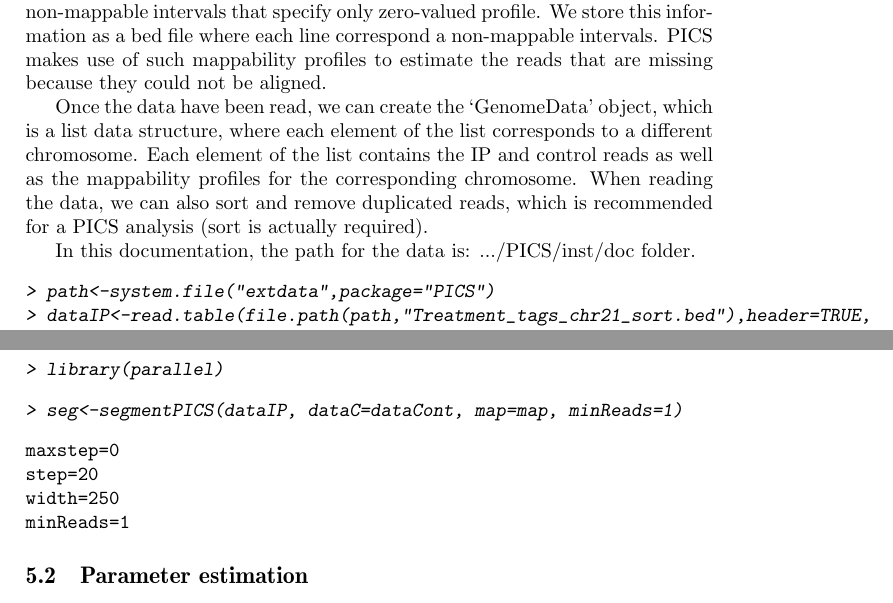
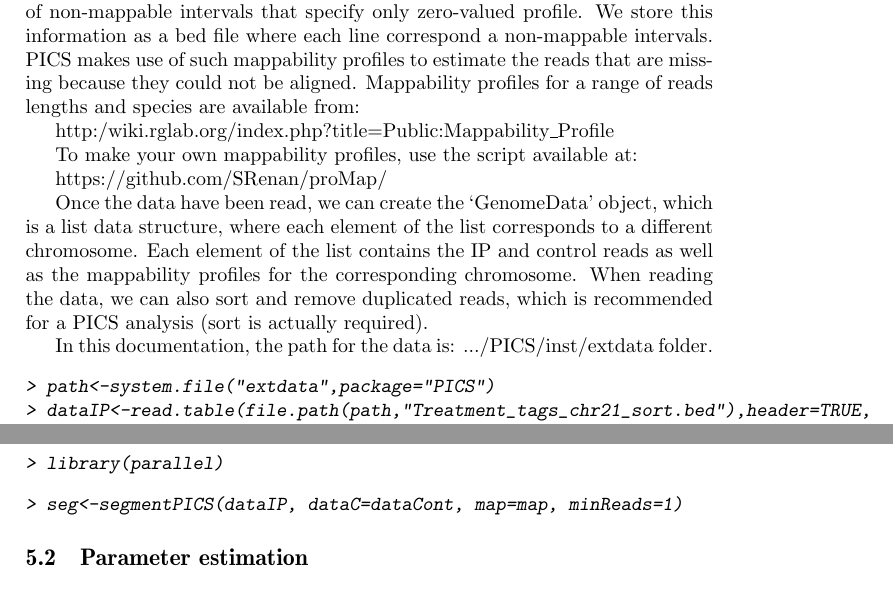
Before and after one commit to bioc/PICS, a LaTeX document (inst/doc/PICS.tex): two parts of pages 3 and 4 of 7, joined at a grey line, cut so that both start at the same text. Compiled offline with pdfLaTeX.

Commit message:
Updated to be consistent with PING Updated doc

```diff
--- a/inst/doc/PICS.tex
+++ b/inst/doc/PICS.tex
@@ -82,12 +83,18 @@ As with any package, you first need to load it with the following command
 \section{Data Input and Formating}
 The first step of the PICS pipeline consists of converting the aligned reads (from both IP and control samples) into a format that allows efficient segmentation of the genome into a set of candidate regions that have enough Forward and Reverse reads. The data formatting could be a bed type dataframes as well as `AlignedReads' objects as returned by the function `readAligned' which can read various file formats including Eland, MAQ, Bowtie, etc. Please refer to the `ShortRead' vignette for more details on how to read data into R, other than from a BED file. In the example listed below, we use bed type files, which consists of tab delimited files with the following columns: space, start, end, strand, where each line represent a single read.
 
-In addition to the IP Control datasets, we use another argument consisting of a mappability profile for the genome interrogated. For each chromosome, a mappability profile for a specific read length consists of a vector of zeros and ones that gives an estimated read mappability `score' for each base pair in the chromosome. A score of one at a position means that we should be able to align a read of that length uniquely at that position, while a score of zero indicates that no read of that length should be uniquely alienable at that position. As noted, reads that cannot be mapped to unique genomic locations are typically discarded. For convenience, and because transitions between mappable and non-mappable regions are typically much shorter than these regions, we compactly summarize each chromosome's mappability profile as a disjoint union of non-mappable intervals that specify only zero-valued profile. We store this information as a bed file where each line correspond a non-mappable intervals. PICS makes use of such mappability profiles to estimate the reads that are missing because they could not be aligned.
+In addition to the IP Control datasets, we use another argument consisting of a mappability profile for the genome interrogated. For each chromosome, a mappability profile for a specific read length consists of a vector of zeros and ones that gives an estimated read mappability `score' for each base pair in the chromosome. A score of one at a position means that we should be able to align a read of that length uniquely at that position, while a score of zero indicates that no read of that length should be uniquely alienable at that position. As noted, reads that cannot be mapped to unique genomic locations are typically discarded. For convenience, and because transitions between mappable and non-mappable regions are typically much shorter than these regions, we compactly summarize each chromosome's mappability profile as a disjoint union of non-mappable intervals that specify only zero-valued profile. We store this information as a bed file where each line correspond a non-mappable intervals. PICS makes use of such mappability profiles to estimate the reads that are missing because they could not be aligned. Mappability profiles for a range of reads lengths and species are available from:
+
+http:/wiki.rglab.org/index.php?title=Public:Mappability_Profile
+
+To make your own mappability profiles, use the script available at:
+
+https://github.com/SRenan/proMap/
 
 Once the data have been read, we can create the `GenomeData' object, which is a list data structure, where each element of the list corresponds to a different chromosome. Each element of the list contains the IP and control reads as well as the mappability profiles for the corresponding chromosome. When reading the data, we can also sort and remove duplicated reads, which is recommended for a PICS analysis (sort is actually required).
 
 
-In this documentation, the path for the data is:  .../PICS/inst/doc folder.
+In this documentation, the path for the data is:  .../PICS/inst/extdata folder.
 \begin{Schunk}
 \begin{Sinput}
 > path<-system.file("extdata",package="PICS")
@@ -126,12 +133,6 @@ In order to improve the computational efficiency of the PICS package, we recomme
 \begin{Sinput}
 > seg<-segmentPICS(dataIP, dataC=dataCont, map=map, minReads=1)
 \end{Sinput}
-\begin{Soutput}
-maxstep=0
-step=20
-width=250
-minReads=1
-\end{Soutput}
 \end{Schunk}
 
 
```
Also changed, not shown: inst/doc/PICS-plot-FDR1.pdf, inst/doc/PICS-plot-FDR2.pdf, inst/doc/PICS.pdf, inst/doc/PICS.tex (23 more changed lines), 13 other files.
